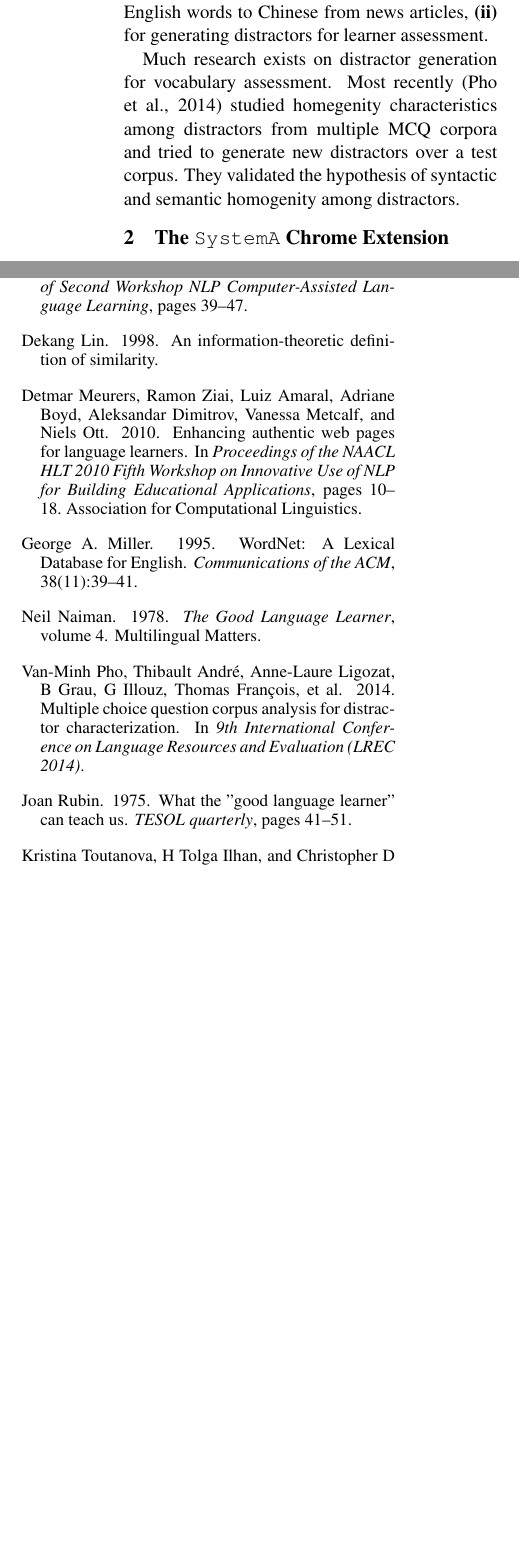
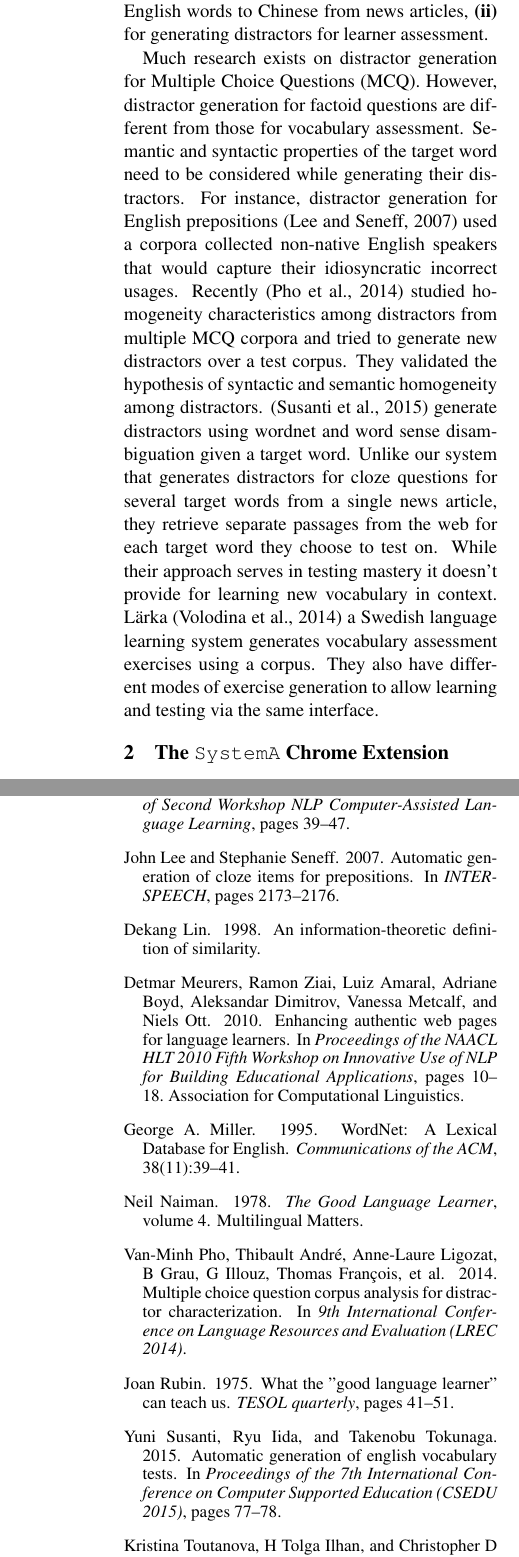
Before and after one commit to WING-NUS/WordNews, a LaTeX paper (acl2015.tex, which reads 1_Introduction.tex): two parts of the columns of pages 2 and 8 of 9 before the commit and two parts of the columns of pages 2 and 9 of 9 after it, joined at a grey line, cut so that both start at the same text, the shorter picture padded with empty space. Compiled offline with pdfLaTeX.

Commit message:
distractor gen related work added

```diff
--- a/1_Introduction.tex
+++ b/1_Introduction.tex
@@ -90,11 +90,24 @@ two components: \textbf{(i)} for translating English words to Chinese
 from news articles, \textbf{(ii)} for generating distractors
 for learner assessment.
 
-Much research exists on distractor generation for vocabulary assessment.
-Most recently \cite{pho2014multiple} studied homegenity characteristics among
-distractors from multiple MCQ corpora and tried to generate new distractors over
-a test corpus. They validated the hypothesis of syntactic and semantic homogenity
-among distractors.
+Much research exists on distractor generation for Multiple Choice Questions (MCQ).
+However, distractor generation for factoid questions are different from those
+for vocabulary assessment. Semantic and syntactic properties of the target word
+need to be considered while generating their distractors.
+For instance, distractor generation for English prepositions \cite{lee2007}
+used a corpora collected non-native English speakers that would capture their
+idiosyncratic incorrect usages. Recently \cite{pho2014multiple} studied homogeneity
+characteristics among distractors from multiple MCQ corpora and tried to generate
+new distractors over a test corpus. They validated the hypothesis of syntactic
+and semantic homogeneity among distractors. \cite{susanti2015} generate distractors
+using wordnet and word sense disambiguation given a target word. Unlike our system
+that generates distractors for cloze questions for several target words from a
+single news article, they retrieve separate passages from the web for each
+target word they choose to test on. While their approach serves in testing
+mastery it doesn't provide for learning new vocabulary in context.
+L{\"a}rka \cite{volodina2014} a Swedish language learning system generates
+vocabulary assessment exercises using a corpus. They also have different modes of
+exercise generation to allow learning and testing via the same interface.
 
 %The system even adapts to the user's current knowledge level during assessment.
 %The service is available as desktop / mobile / web software including a chrome extension.
```
Also changed, not shown: acl2015.bib (+24 -1 lines), acl2015.bbl, acl2015.pdf.
